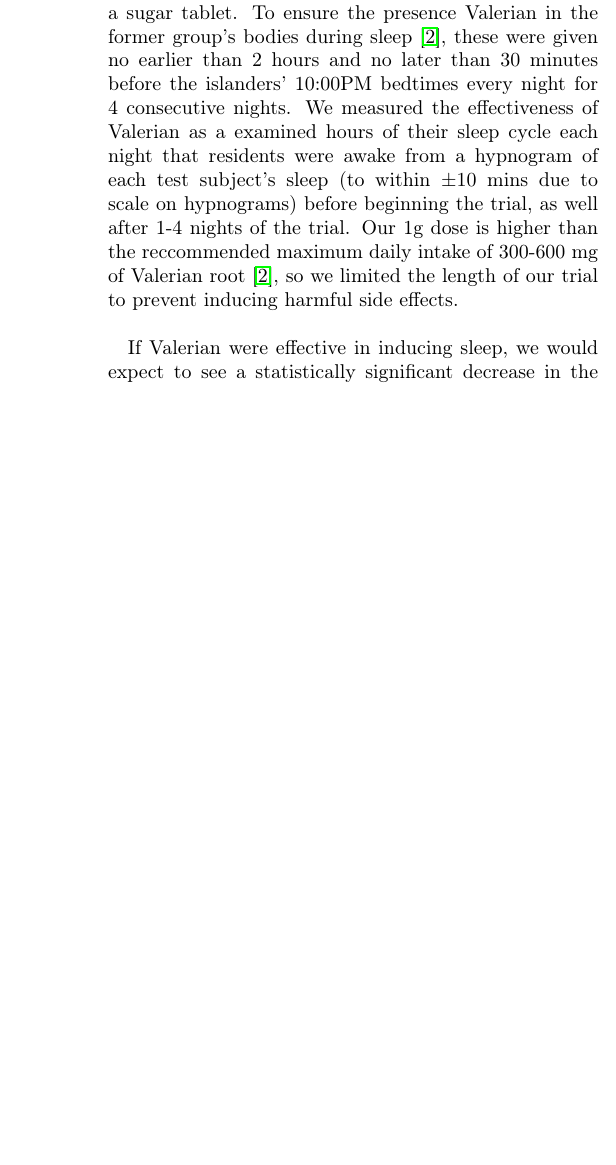
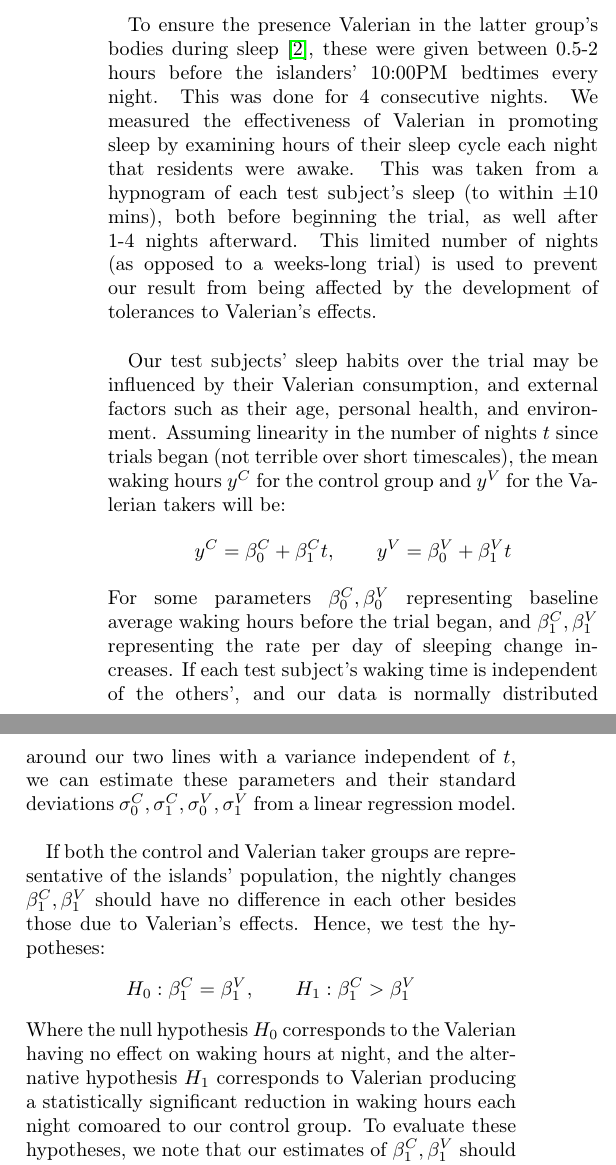
Before and after one commit to AnUnoriginalOshawott/Arthur-s-STAT1301-Project-on-Valerian-Root, a LaTeX paper (ResearchProjectReport.tex): part of one column of page 1 of 2 before the commit and two parts of the columns of page 1 of 2 after it, the two joined at a grey line, cut so that both start at the same text, the shorter picture padded with empty space. Compiled offline with pdfLaTeX; a missing bibliography style is replaced by a similar one.

Commit message:
Update ResearchProjectReport.tex
Finished off method section (subject to if you suddenly change the data processing method...).

```diff
--- a/ResearchProjectReport.tex
+++ b/ResearchProjectReport.tex
@@ -25,7 +22,7 @@
 \usepackage[utf8]{inputenc}
 \usepackage{amsmath}
 \usepackage{mathrsfs}
-\usepackage{graphics}
+\usepackage{graphicx}
 \usepackage{xspace}
 \usepackage[T1]{fontenc}
 \usepackage{graphicx}% Include figure files
@@ -56,7 +53,18 @@ We conducted a clinical trial of $n=62$ residents on \emph{The Islands} archipel
 
-Once test subjects were found, each was randomly assigned either to a group of people given a 1g tablet of Valerian each night, or a control group who were given a sugar tablet. To ensure the presence Valerian in the former group's bodies during sleep \cite{ValerianSource1}, these were given no earlier than 2 hours and no later than 30 minutes before the islanders' 10:00PM bedtimes every night for 4 consecutive nights. We measured the effectiveness of Valerian as a  examined hours of their sleep cycle each night that residents were awake from a hypnogram of each test subject’s sleep (to within $\pm10$ mins due to scale on hypnograms) before beginning the trial, as well after 1-4 nights of the trial. Our 1g dose is higher than the reccommended maximum daily intake of 300-600 mg of Valerian root \cite{ValerianSource1}, so we limited the length of our trial to prevent inducing harmful side effects. \\
+To ensure the presence Valerian in the latter group's bodies during sleep \cite{ValerianSource1}, these were given between 0.5-2 hours before the islanders' 10:00PM bedtimes every night. This was done for 4 consecutive nights. We measured the effectiveness of Valerian in promoting sleep by examining hours of their sleep cycle each night that residents were awake. This was taken from a hypnogram of each test subject’s sleep (to within $\pm10$ mins), both before beginning the trial, as well after 1-4 nights afterward. This limited number of nights (as opposed to a weeks-long trial) is used to prevent our result from being affected by the development of tolerances to Valerian's effects. \\
 
-If Valerian were effective in inducing sleep, we would expect to see a statistically significant decrease in the waking hours of the islanders who take Valerian compared to those who do not \cite{SleepCyclesSource}.
+%%% NOTE: C and V are used as indices in the below working, not as powers %%%
+Our test subjects' sleep habits over the trial may be influenced by their Valerian consumption, and external factors such as their age, personal health, and environment. Assuming linearity in the number of nights $t$ since trials began (not terrible over short timescales), the mean waking hours $y^C$ for the control group and $y^V$ for the Valerian takers will be:
+$$y^C = \beta_0^C + \beta_1^C t, \qquad y^V = \beta_0^V + \beta_1^V t$$
+For some parameters $\beta_0^C, \beta_0^V$ representing baseline average waking hours before the trial began, and $\beta_1^C, \beta_1^V$ representing the rate per day of sleeping change increases. If each test subject's waking time is independent of the others', and our data is normally distributed around our two lines with a variance independent of $t$, we can estimate these parameters and their standard deviations $\sigma_0^C, \sigma_1^C, \sigma_0^V, \sigma_1^V$ from a linear regression model. \\
+
+If both the control and Valerian taker groups are representative of the islands' population, the nightly changes $\beta_1^C, \beta_1^V$ should have no difference in each other besides those due to Valerian's effects. Hence, we test the hypotheses:
+$$H_0: \beta_1^C = \beta_1^V, \qquad H_1: \beta_1^C > \beta_1^V$$
+Where the null hypothesis $H_0$ corresponds to the Valerian having no effect on waking hours at night, and the alternative hypothesis $H_1$ corresponds to Valerian producing a statistically significant reduction in waking hours each night comoared to our control group. To evaluate these hypotheses, we note that our estimates of $\beta_1^C, \beta_1^V$ should be $T$-distrubuted under our assumptions, with degrees of freedom $n_C - 1, n_V - 1$ respectively. Hence, assuming our null hypothesis, we expect the below to be $t_\text{df}$-distributed, with degrees of freedom df given by Welch's approximation:
+$$T = \frac{\beta_1^C - \beta_1^V}{\sqrt{\frac{(\sigma_1^C)^2}{n_C} + \frac{(\sigma_1^V)^2}{n_V}}}$$
+We then compute the probability of our data being more extreme than predicted from our $T$ value assuming $H_0$ as $p = \mathbb{P}(t_{df} \geq T)$ and evaluate our hypotheses against a standard 95\% confidence criterion.
+
+\textit{Ethics}: Consent was obtained from all islanders we tested on. Since Valerian root may be a sedative (and hence interact negatively with alcohol \cite{ValerianSource1}), all test subjects were told to reduce alcohol consumption during the trial. Moreover, pregnant women were excluded from our study, as little is known of valerian's effects on pregnancies \cite{ValerianSource2}.
 
 \textit{Notes for discussion:}
 Here are some things which are worth noting (I'm just not sure if this is best to put in method or conclusion). This is NOT a section of the report, and should be edited out and incorporated into the report properly later
```
Also changed, not shown: ResearchProjectReport.tex (9 more changed lines).
